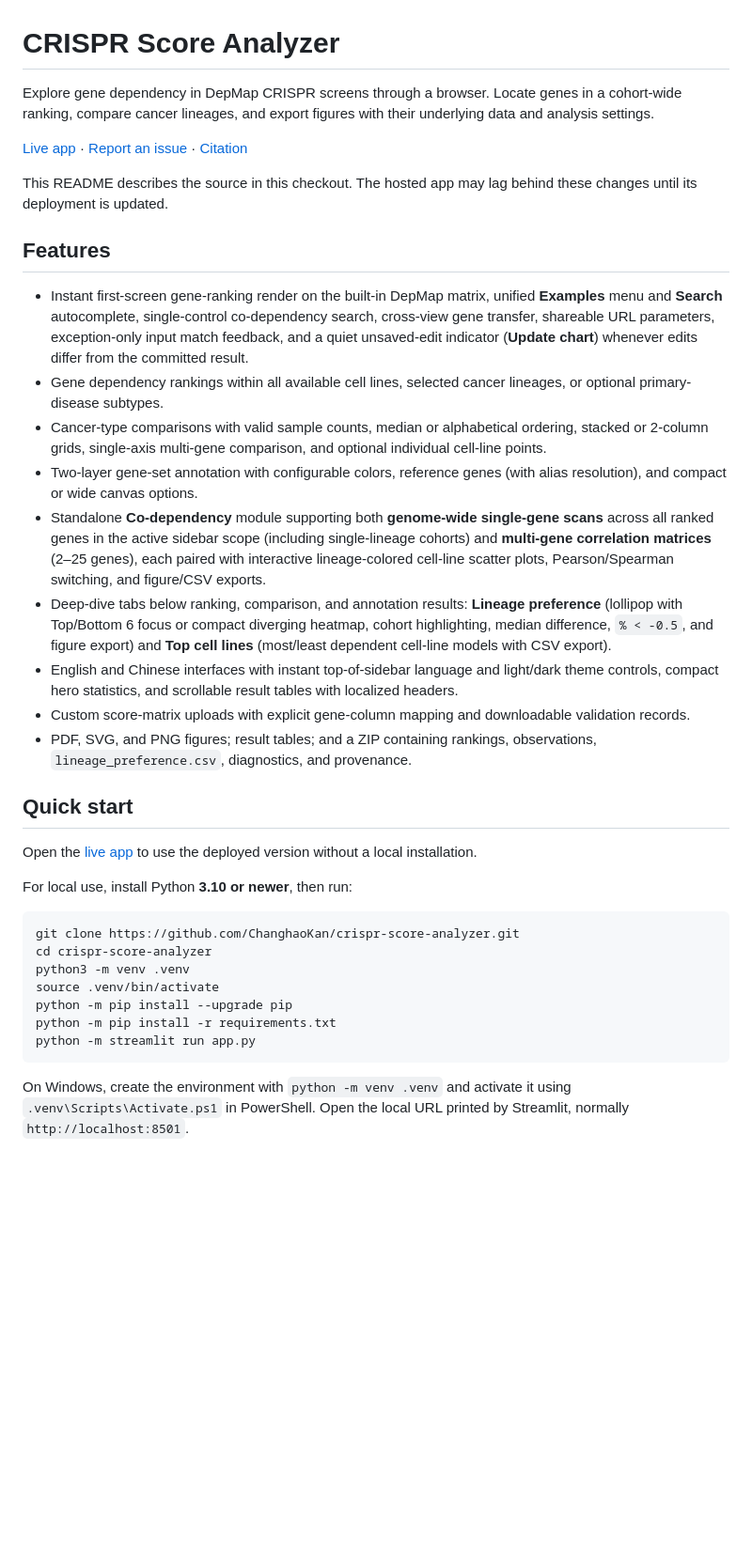
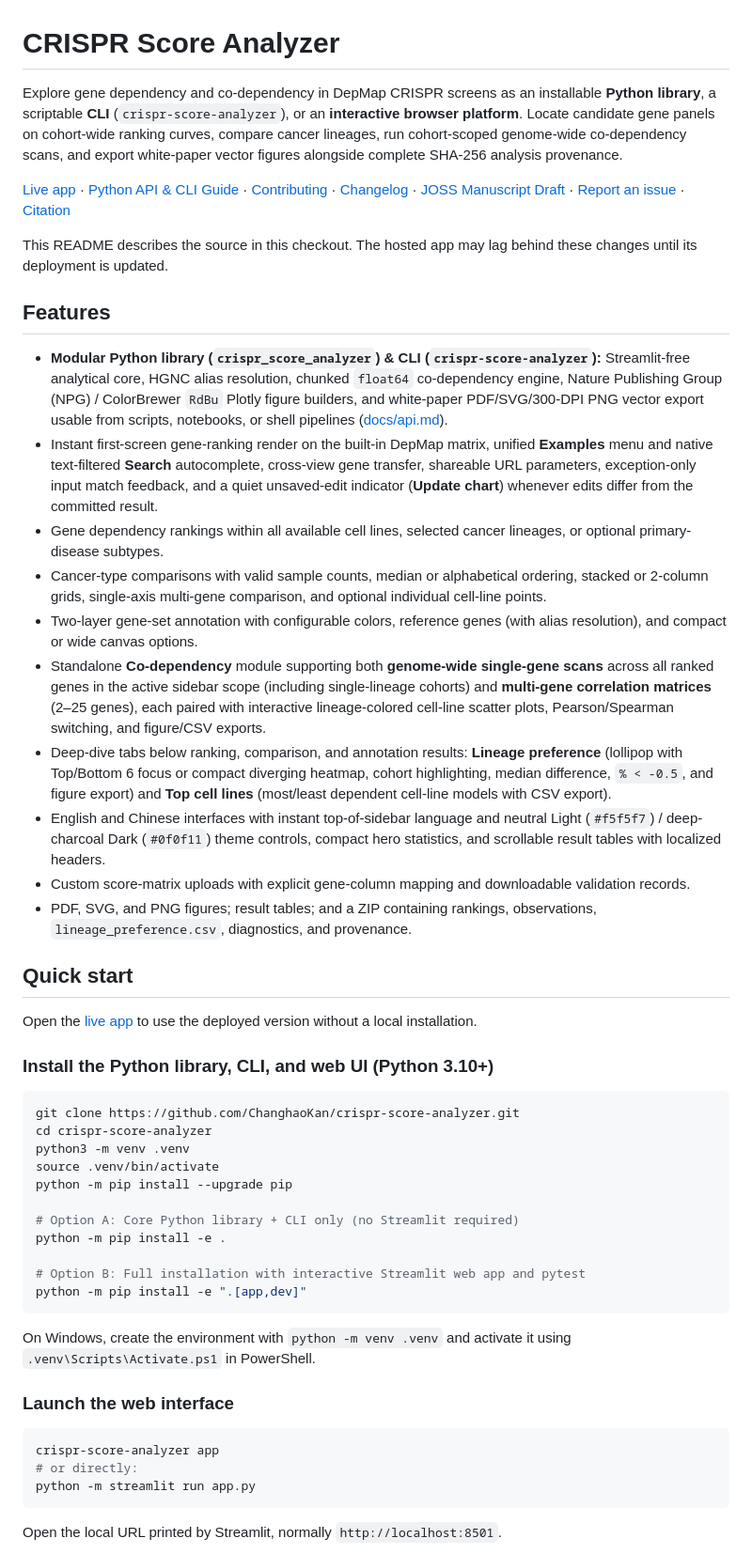
Before and after one commit to ChanghaoKan/crispr-score-analyzer, a Markdown page: README.md, the part around one of its changes. Shown at 94% size. Drawn GitHub-style; blank space fills up the shorter version.

Commit message:
Add JOSS 2026 governance docs, API guide, and manuscript draft

````diff
--- a/README.md
+++ b/README.md
@@ -1,20 +1,21 @@
 # CRISPR Score Analyzer
 
-Explore gene dependency in DepMap CRISPR screens through a browser. Locate genes in a cohort-wide ranking, compare cancer lineages, and export figures with their underlying data and analysis settings.
+Explore gene dependency and co-dependency in DepMap CRISPR screens as an installable **Python library**, a scriptable **CLI** (`crispr-score-analyzer`), or an **interactive browser platform**. Locate candidate gene panels on cohort-wide ranking curves, compare cancer lineages, run cohort-scoped genome-wide co-dependency scans, and export white-paper vector figures alongside complete SHA-256 analysis provenance.
 
-[Live app](https://crispr-score-analyzer-szbl-denglab.streamlit.app/) · [Report an issue](https://github.com/ChanghaoKan/crispr-score-analyzer/issues) · [Citation](CITATION.cff)
+[Live app](https://crispr-score-analyzer-szbl-denglab.streamlit.app/) · [Python API & CLI Guide](docs/api.md) · [Contributing](CONTRIBUTING.md) · [Changelog](CHANGELOG.md) · [JOSS Manuscript Draft](paper/paper.md) · [Report an issue](https://github.com/ChanghaoKan/crispr-score-analyzer/issues) · [Citation](CITATION.cff)
 
 This README describes the source in this checkout. The hosted app may lag behind these changes until its deployment is updated.
 
 ## Features
 
-- Instant first-screen gene-ranking render on the built-in DepMap matrix, unified **Examples** menu and **Search** autocomplete, single-control co-dependency search, cross-view gene transfer, shareable URL parameters, exception-only input match feedback, and a quiet unsaved-edit indicator (**Update chart**) whenever edits differ from the committed result.
+- **Modular Python library (`crispr_score_analyzer`) & CLI (`crispr-score-analyzer`):** Streamlit-free analytical core, HGNC alias resolution, chunked `float64` co-dependency engine, Nature Publishing Group (NPG) / ColorBrewer `RdBu` Plotly figure builders, and white-paper PDF/SVG/300-DPI PNG vector export usable from scripts, notebooks, or shell pipelines ([docs/api.md](docs/api.md)).
+- Instant first-screen gene-ranking render on the built-in DepMap matrix, unified **Examples** menu and native text-filtered **Search** autocomplete, cross-view gene transfer, shareable URL parameters, exception-only input match feedback, and a quiet unsaved-edit indicator (**Update chart**) whenever edits differ from the committed result.
 - Gene dependency rankings within all available cell lines, selected cancer lineages, or optional primary-disease subtypes.
 - Cancer-type comparisons with valid sample counts, median or alphabetical ordering, stacked or 2-column grids, single-axis multi-gene comparison, and optional individual cell-line points.
 - Two-layer gene-set annotation with configurable colors, reference genes (with alias resolution), and compact or wide canvas options.
 - Standalone **Co-dependency** module supporting both **genome-wide single-gene scans** across all ranked genes in the active sidebar scope (including single-lineage cohorts) and **multi-gene correlation matrices** (2–25 genes), each paired with interactive lineage-colored cell-line scatter plots, Pearson/Spearman switching, and figure/CSV exports.
 - Deep-dive tabs below ranking, comparison, and annotation results: **Lineage preference** (lollipop with Top/Bottom 6 focus or compact diverging heatmap, cohort highlighting, median difference, `% < -0.5`, and figure export) and **Top cell lines** (most/least dependent cell-line models with CSV export).
-- English and Chinese interfaces with instant top-of-sidebar language and light/dark theme controls, compact hero statistics, and scrollable result tables with localized headers.
+- English and Chinese interfaces with instant top-of-sidebar language and neutral Light (`#f5f5f7`) / deep-charcoal Dark (`#0f0f11`) theme controls, compact hero statistics, and scrollable result tables with localized headers.
 - Custom score-matrix uploads with explicit gene-column mapping and downloadable validation records.
 - PDF, SVG, and PNG figures; result tables; and a ZIP containing rankings, observations, `lineage_preference.csv`, diagnostics, and provenance.
 
@@ -22,7 +23,7 @@ This README describes the source in this checkout. The hosted app may lag behind
 
 Open the [live app](https://crispr-score-analyzer-szbl-denglab.streamlit.app/) to use the deployed version without a local installation.
 
-For local use, install Python **3.10 or newer**, then run:
+### Install the Python library, CLI, and web UI (Python 3.10+)
 
 ```bash
 git clone https://github.com/ChanghaoKan/crispr-score-analyzer.git
@@ -30,9 +31,23 @@ cd crispr-score-analyzer
 python3 -m venv .venv
 source .venv/bin/activate
 python -m pip install --upgrade pip
-python -m pip install -r requirements.txt
+
+# Option A: Core Python library + CLI only (no Streamlit required)
+python -m pip install -e .
+
+# Option B: Full installation with interactive Streamlit web app and pytest
+python -m pip install -e ".[app,dev]"
+```
+
+On Windows, create the environment with `python -m venv .venv` and activate it using `.venv\Scripts\Activate.ps1` in PowerShell.
+
+### Launch the web interface
+
+```bash
+crispr-score-analyzer app
+# or directly:
 python -m streamlit run app.py
 ```
 
-On Windows, create the environment with `python -m venv .venv` and activate it using `.venv\Scripts\Activate.ps1` in PowerShell. Open the local URL printed by Streamlit, normally `http://localhost:8501`.
+Open the local URL printed by Streamlit, normally `http://localhost:8501`.
 
````
Also changed, not shown: other parts of README.md (+23 -8 lines), CHANGELOG.md (added, +49 -0 lines), CONTRIBUTING.md (added, +66 -0 lines), docs/api.md (added, +145 -0 lines), paper/paper.md (added, +75 -0 lines), paper/figure1.png (added), 1 other file.
